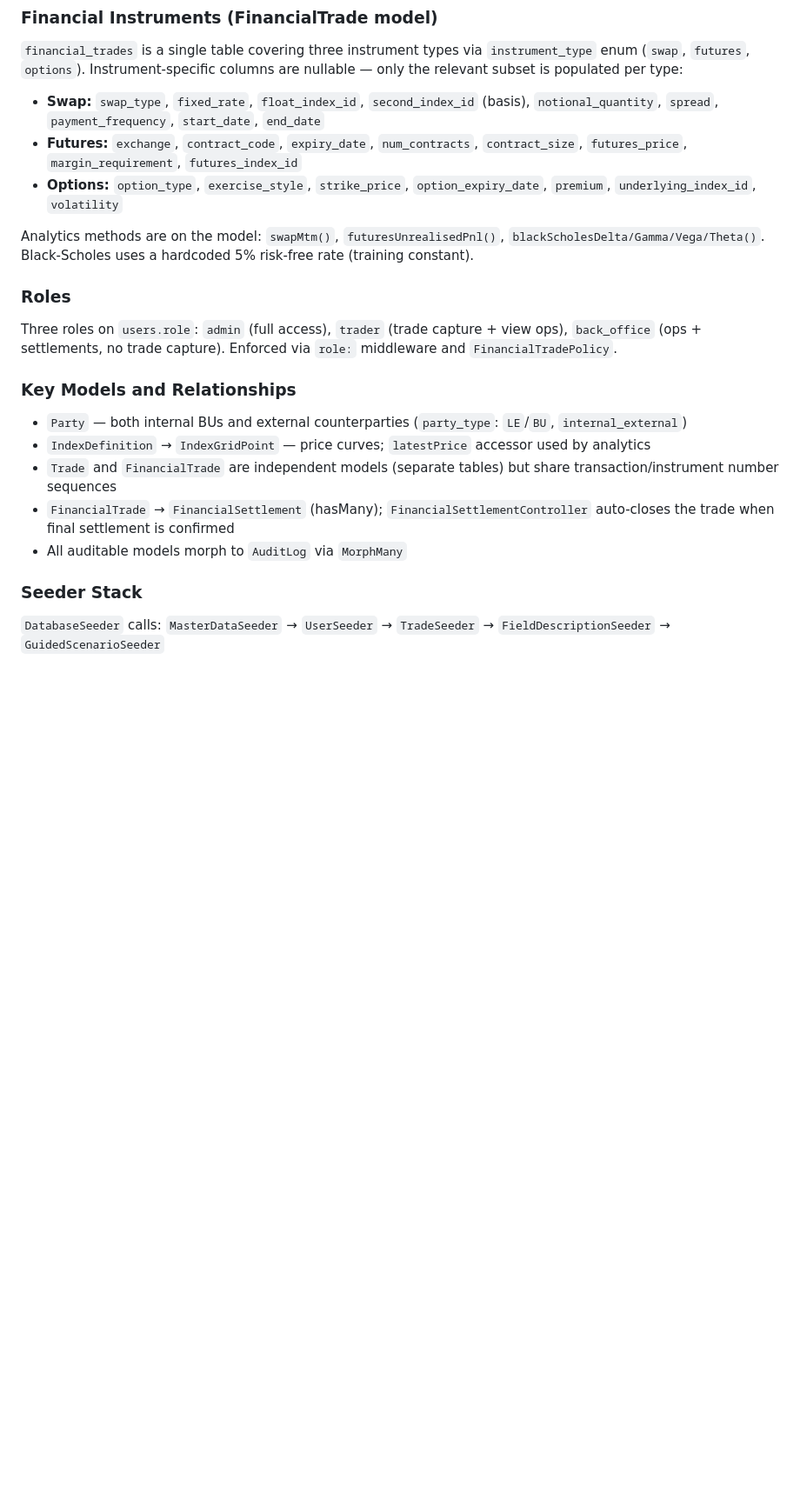
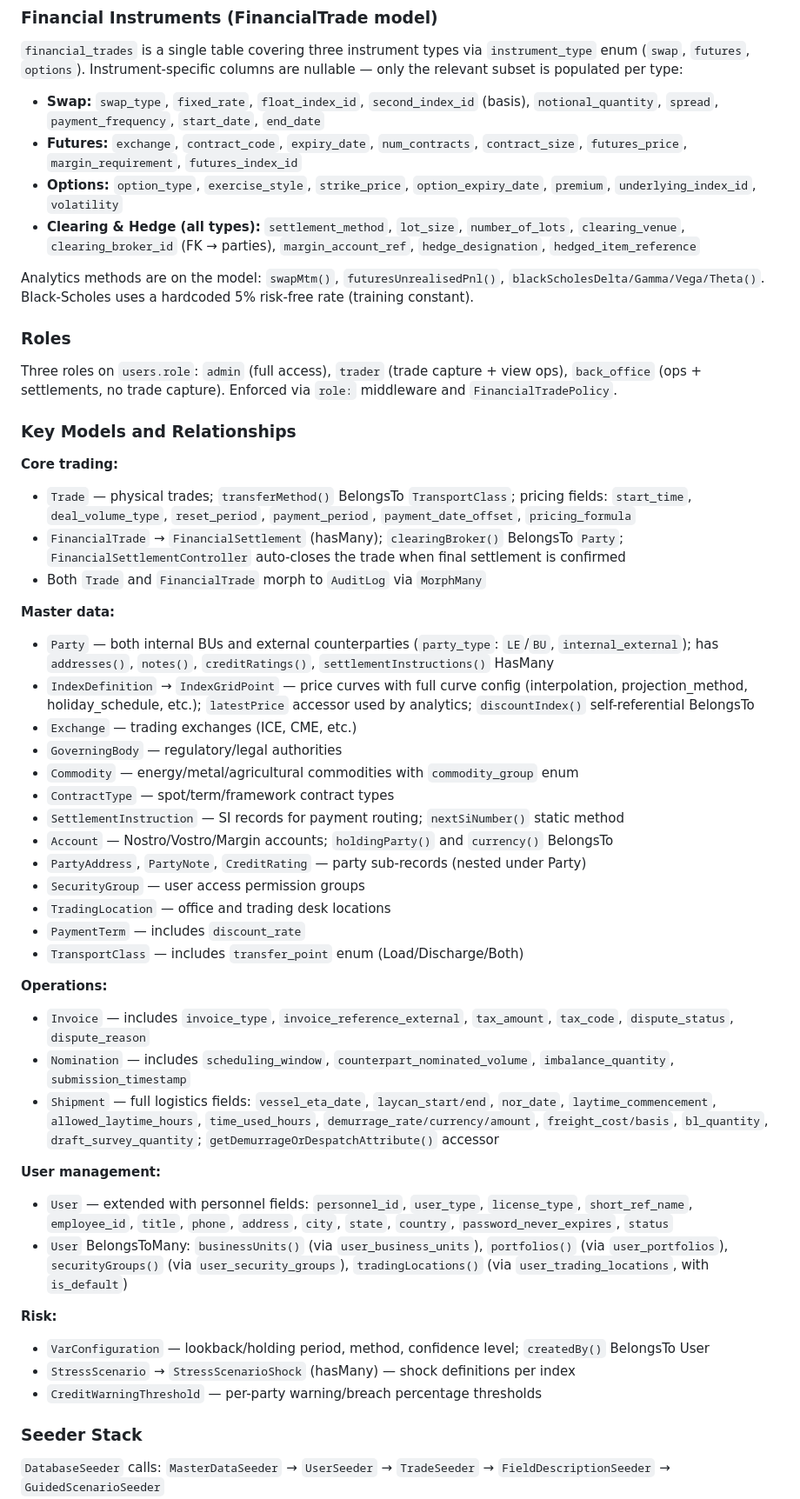
Before and after one commit to richardawe/energytrm, a Markdown page: CLAUDE.md, the part around one of its changes. Shown at 87% size. Rendered like a GitHub page; blank space fills up the shorter version.

```diff
--- a/CLAUDE.md
+++ b/CLAUDE.md
@@ -76,6 +76,7 @@ The `nextTransactionNumber()` and `nextInstrumentNumber()` static methods on `Fi
 - **Swap:** `swap_type`, `fixed_rate`, `float_index_id`, `second_index_id` (basis), `notional_quantity`, `spread`, `payment_frequency`, `start_date`, `end_date`
 - **Futures:** `exchange`, `contract_code`, `expiry_date`, `num_contracts`, `contract_size`, `futures_price`, `margin_requirement`, `futures_index_id`
 - **Options:** `option_type`, `exercise_style`, `strike_price`, `option_expiry_date`, `premium`, `underlying_index_id`, `volatility`
+- **Clearing & Hedge (all types):** `settlement_method`, `lot_size`, `number_of_lots`, `clearing_venue`, `clearing_broker_id` (FK → parties), `margin_account_ref`, `hedge_designation`, `hedged_item_reference`
 
 Analytics methods are on the model: `swapMtm()`, `futuresUnrealisedPnl()`, `blackScholesDelta/Gamma/Vega/Theta()`. Black-Scholes uses a hardcoded 5% risk-free rate (training constant).
 
@@ -85,11 +86,39 @@ Three roles on `users.role`: `admin` (full access), `trader` (trade capture + vi
 
 ### Key Models and Relationships
 
-- `Party` — both internal BUs and external counterparties (`party_type`: `LE`/`BU`, `internal_external`)
-- `IndexDefinition` → `IndexGridPoint` — price curves; `latestPrice` accessor used by analytics
-- `Trade` and `FinancialTrade` are independent models (separate tables) but share transaction/instrument number sequences
-- `FinancialTrade` → `FinancialSettlement` (hasMany); `FinancialSettlementController` auto-closes the trade when final settlement is confirmed
-- All auditable models morph to `AuditLog` via `MorphMany`
+**Core trading:**
+- `Trade` — physical trades; `transferMethod()` BelongsTo `TransportClass`; pricing fields: `start_time`, `deal_volume_type`, `reset_period`, `payment_period`, `payment_date_offset`, `pricing_formula`
+- `FinancialTrade` → `FinancialSettlement` (hasMany); `clearingBroker()` BelongsTo `Party`; `FinancialSettlementController` auto-closes the trade when final settlement is confirmed
+- Both `Trade` and `FinancialTrade` morph to `AuditLog` via `MorphMany`
+
+**Master data:**
+- `Party` — both internal BUs and external counterparties (`party_type`: `LE`/`BU`, `internal_external`); has `addresses()`, `notes()`, `creditRatings()`, `settlementInstructions()` HasMany
+- `IndexDefinition` → `IndexGridPoint` — price curves with full curve config (interpolation, projection_method, holiday_schedule, etc.); `latestPrice` accessor used by analytics; `discountIndex()` self-referential BelongsTo
+- `Exchange` — trading exchanges (ICE, CME, etc.)
+- `GoverningBody` — regulatory/legal authorities
+- `Commodity` — energy/metal/agricultural commodities with `commodity_group` enum
+- `ContractType` — spot/term/framework contract types
+- `SettlementInstruction` — SI records for payment routing; `nextSiNumber()` static method
+- `Account` — Nostro/Vostro/Margin accounts; `holdingParty()` and `currency()` BelongsTo
+- `PartyAddress`, `PartyNote`, `CreditRating` — party sub-records (nested under Party)
+- `SecurityGroup` — user access permission groups
+- `TradingLocation` — office and trading desk locations
+- `PaymentTerm` — includes `discount_rate`
+- `TransportClass` — includes `transfer_point` enum (Load/Discharge/Both)
+
+**Operations:**
+- `Invoice` — includes `invoice_type`, `invoice_reference_external`, `tax_amount`, `tax_code`, `dispute_status`, `dispute_reason`
+- `Nomination` — includes `scheduling_window`, `counterpart_nominated_volume`, `imbalance_quantity`, `submission_timestamp`
+- `Shipment` — full logistics fields: `vessel_eta_date`, `laycan_start/end`, `nor_date`, `laytime_commencement`, `allowed_laytime_hours`, `time_used_hours`, `demurrage_rate/currency/amount`, `freight_cost/basis`, `bl_quantity`, `draft_survey_quantity`; `getDemurrageOrDespatchAttribute()` accessor
+
+**User management:**
+- `User` — extended with personnel fields: `personnel_id`, `user_type`, `license_type`, `short_ref_name`, `employee_id`, `title`, `phone`, `address`, `city`, `state`, `country`, `password_never_expires`, `status`
+- `User` BelongsToMany: `businessUnits()` (via `user_business_units`), `portfolios()` (via `user_portfolios`), `securityGroups()` (via `user_security_groups`), `tradingLocations()` (via `user_trading_locations`, with `is_default`)
+
+**Risk:**
+- `VarConfiguration` — lookback/holding period, method, confidence level; `createdBy()` BelongsTo User
+- `StressScenario` → `StressScenarioShock` (hasMany) — shock definitions per index
+- `CreditWarningThreshold` — per-party warning/breach percentage thresholds
 
 ### Seeder Stack
 
```
Also changed, not shown: other parts of CLAUDE.md (+28 -7 lines).
